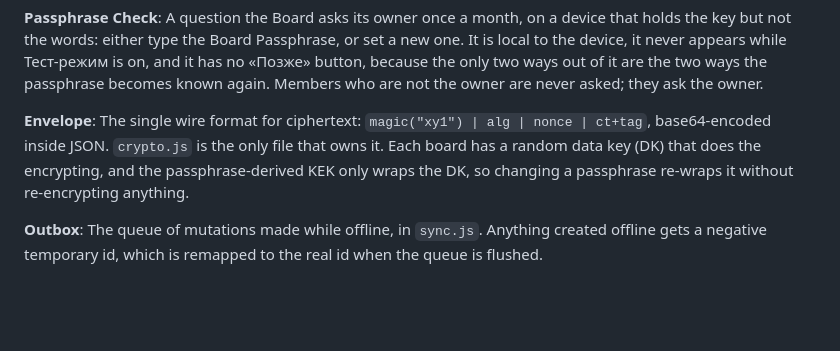
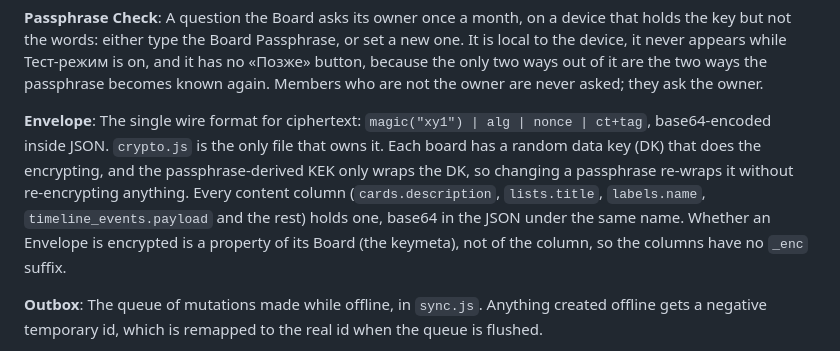
Before and after one commit to alexander-pecheny/dopesuite, a Markdown page: xy/CONTEXT.md, the part around the change. GitHub-like rendering; blank space fills up the shorter version.

Commit message:
docs: say what xy's content columns hold now that they have no _enc
Co-Authored-By: Claude Opus 5.5 <noreply@anthropic.com>

```diff
--- a/xy/CONTEXT.md
+++ b/xy/CONTEXT.md
@@ -121,7 +121,7 @@ _Avoid_: password, which is the account's, and master password.
 A question the Board asks its owner once a month, on a device that holds the key but not the words: either type the Board Passphrase, or set a new one. It is local to the device, it never appears while Тест-режим is on, and it has no «Позже» button, because the only two ways out of it are the two ways the passphrase becomes known again. Members who are not the owner are never asked; they ask the owner.
 
 **Envelope**:
-The single wire format for ciphertext: `magic("xy1") | alg | nonce | ct+tag`, base64-encoded inside JSON. `crypto.js` is the only file that owns it. Each board has a random data key (DK) that does the encrypting, and the passphrase-derived KEK only wraps the DK, so changing a passphrase re-wraps it without re-encrypting anything.
+The single wire format for ciphertext: `magic("xy1") | alg | nonce | ct+tag`, base64-encoded inside JSON. `crypto.js` is the only file that owns it. Each board has a random data key (DK) that does the encrypting, and the passphrase-derived KEK only wraps the DK, so changing a passphrase re-wraps it without re-encrypting anything. Every content column (`cards.description`, `lists.title`, `labels.name`, `timeline_events.payload` and the rest) holds one, base64 in the JSON under the same name. Whether an Envelope is encrypted is a property of its Board (the keymeta), not of the column, so the columns have no `_enc` suffix.
 
 **Outbox**:
 The queue of mutations made while offline, in `sync.js`. Anything created offline gets a negative temporary id, which is remapped to the real id when the queue is flushed.
```
Also changed, not shown: xy/AGENTS.md (+15 -13 lines).
